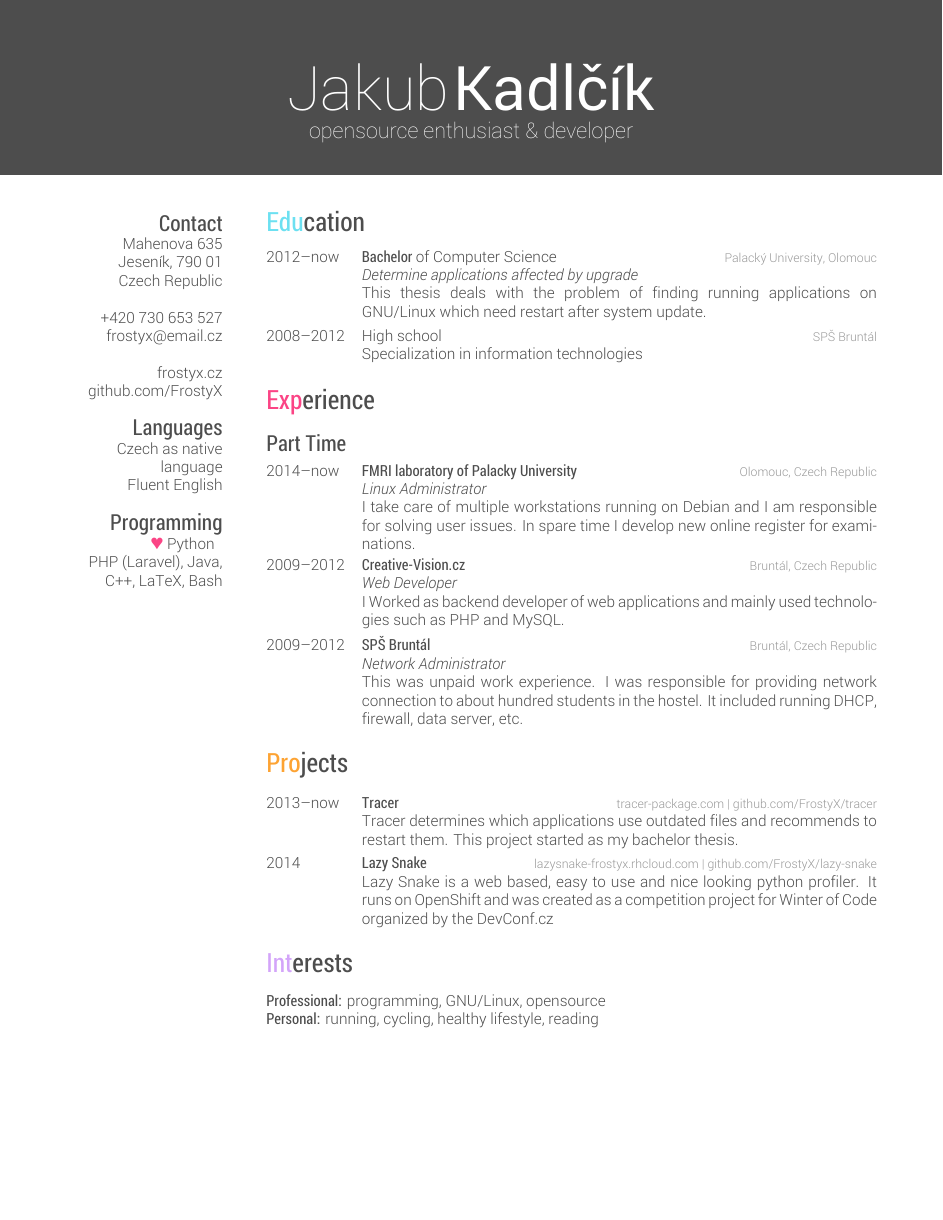
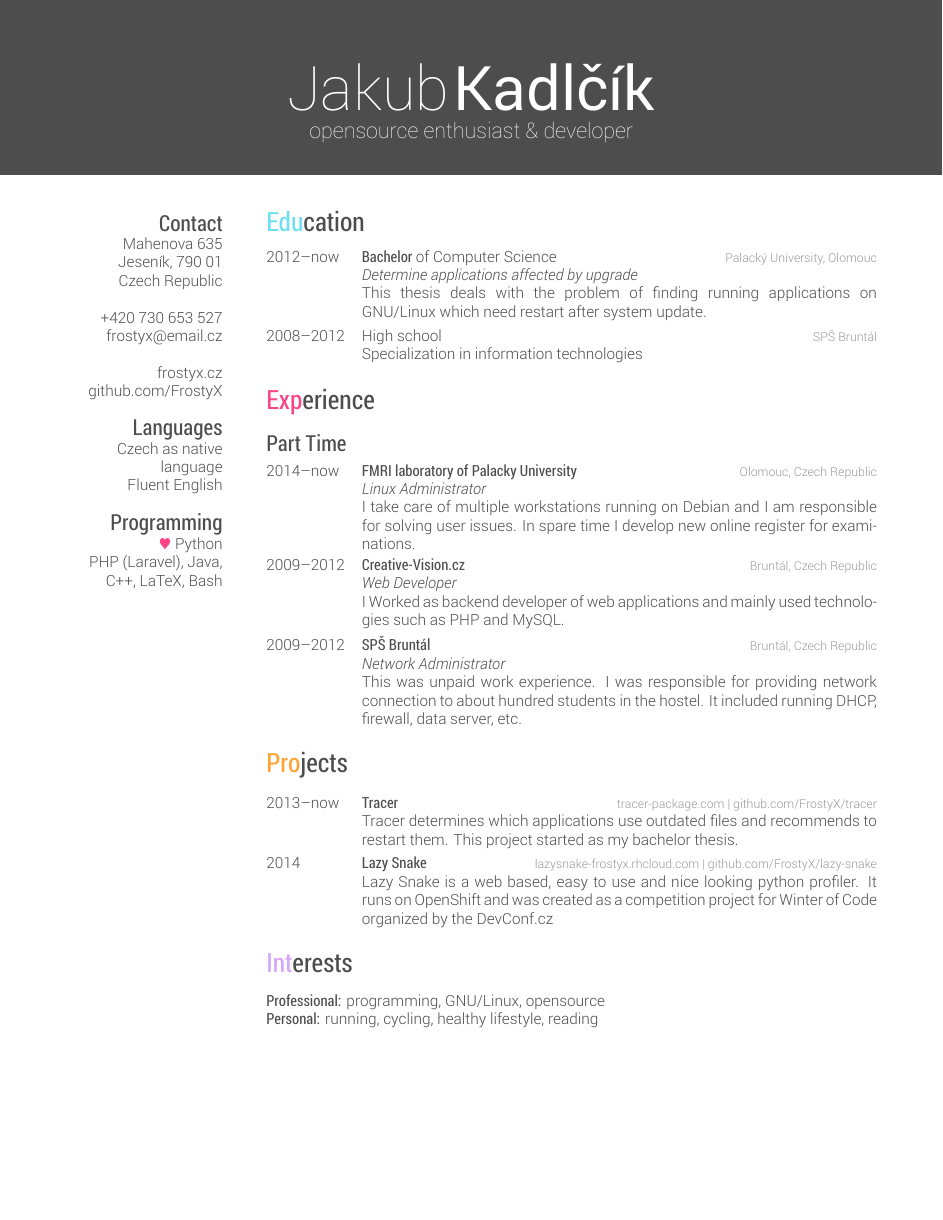
Before and after one commit to FrostyX/cv, a LaTeX CV (jakub-kadlcik-cv.tex): the whole page. The pictures show the PDF file jakub-kadlcik-cv.pdf that the author committed with the source.

Commit message:
Fix broken heart

```diff
--- a/jakub-kadlcik-cv.tex
+++ b/jakub-kadlcik-cv.tex
@@ -24,7 +24,7 @@ Czech Republic
 Czech as native language
 Fluent English
 \section{Programming}
-{\color{red} $\varheart$} Python $\varheartsuit$
+{\color{red} $\varheartsuit$} Python
 PHP (Laravel), Java,
 C++, LaTeX, Bash
 \end{aside}
```
Also changed, not shown: jakub-kadlcik-cv.pdf.
